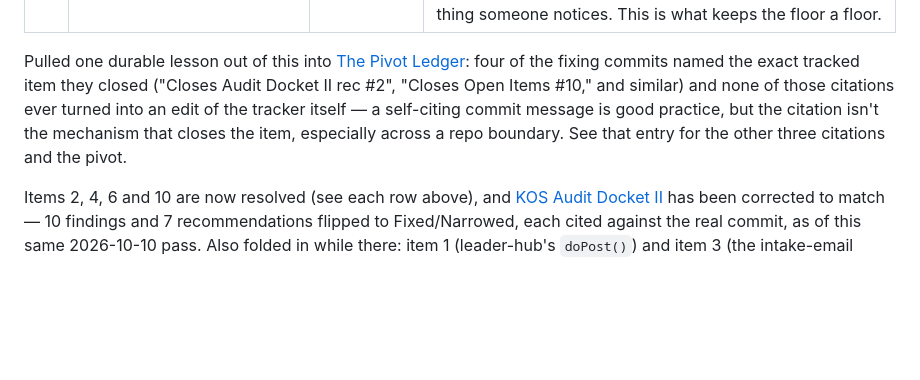
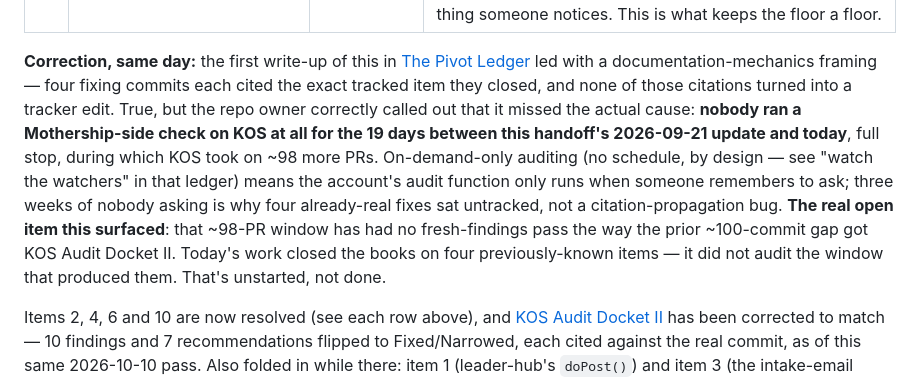
Before and after one commit to adamberneche-afk/Mothership, a Markdown page: SESSION_HANDOFF.md, the part around the change. Rendered like a GitHub page; blank space fills up the shorter version.

Commit message:
docs: correct the Pivot Ledger pointer - cadence, not citation-tracking, was the cause
The owner pushed back on the framing added earlier today: leading with
"commit citations didn't propagate to the tracker" missed the real point.
Nobody ran a Mothership-side check on KOS for 19 days (2026-09-21 ->
2026-10-10), during which it took on ~98 more PRs - on-demand-only
auditing means the account's audit function only runs when someone asks,
and three weeks of nobody asking is the actual reason four real fixes sat
untracked. Corrected both here and in The Pivot Ledger itself (now with
its own new entry on the cadence gap, flagged for the owner's call on
what backstop fits), and named the real open item this surfaced: the
~98-PR window has had no fresh-findings pass the way the prior ~100-commit
gap got KOS Audit Docket II. That audit has not happened yet.

```diff
--- a/SESSION_HANDOFF.md
+++ b/SESSION_HANDOFF.md
@@ -140,7 +140,7 @@ Merged: Mothership #48–#52, Argoloth #13–#14, KOS #30, TSO #2054.
 | 16 | Remove TSO's superseded `tools/doctor/` | TSO | Open, low risk — floor check 10 now covers a strict superset (5 secrets vs 3, derived rather than hand-listed). Deliberately left in place during TSO #2054 so the two could be compared on real output; that comparison is done and check 10 won. **7 files reference `tools/doctor`**, so removal needs a `doc-currency` re-run in the same PR. |
 | 17 | Generalize the distributor so the floor stops being hand-copied | Mothership | Open — every floor script is byte-identical across repos today, but only because each copy was `diff`ed by hand. `scripts/sync-installer-copies.py` already solves this shape for `setup_hub.py`; generalizing it plus a `floor-drift` check would make divergence a red build instead of a thing someone notices. This is what keeps the floor a floor. |
 
-Pulled one durable lesson out of this into [The Pivot Ledger](https://claude.ai/code/artifact/324d94db-64b1-4e3d-904f-16de245a2f79): four of the fixing commits named the exact tracked item they closed ("Closes Audit Docket II rec #2", "Closes Open Items #10," and similar) and none of those citations ever turned into an edit of the tracker itself — a self-citing commit message is good practice, but the citation isn't the mechanism that closes the item, especially across a repo boundary. See that entry for the other three citations and the pivot.
+**Correction, same day:** the first write-up of this in [The Pivot Ledger](https://claude.ai/code/artifact/324d94db-64b1-4e3d-904f-16de245a2f79) led with a documentation-mechanics framing — four fixing commits each cited the exact tracked item they closed, and none of those citations turned into a tracker edit. True, but the repo owner correctly called out that it missed the actual cause: **nobody ran a Mothership-side check on KOS at all for the 19 days between this handoff's 2026-09-21 update and today**, full stop, during which KOS took on ~98 more PRs. On-demand-only auditing (no schedule, by design — see "watch the watchers" in that ledger) means the account's audit function only runs when someone remembers to ask; three weeks of nobody asking is why four already-real fixes sat untracked, not a citation-propagation bug. **The real open item this surfaced**: that ~98-PR window has had no fresh-findings pass the way the prior ~100-commit gap got KOS Audit Docket II. Today's work closed the books on four previously-known items — it did not audit the window that produced them. That's unstarted, not done.
 
 Items 2, 4, 6 and 10 are now resolved (see each row above), and [KOS Audit Docket II](https://claude.ai/code/artifact/a34064f3-f903-4c6d-9834-e845057c9053) has been corrected to match — 10 findings and 7 recommendations flipped to Fixed/Narrowed, each cited against the real commit, as of this same 2026-10-10 pass. Also folded in while there: item 1 (leader-hub's `doPost()`) and item 3 (the intake-email validator), both already resolved by earlier sessions but never reflected in that docket either. Everything in Docket II this pass didn't touch (the CSP, the mutation-engine allow-list, `lhImportBackup()`, the "denylist" doc claim, the turn-in-lock trade-off, the committed-PII exception, the Apps Script manifest's scope breadth) was not re-checked and should not be read as reconfirmed — the docket's own new "Correction pass" line says so. Items 11–14 are **owner-only**: every one is a credential or a console click, not code. Items 15–17 came out of the 2026-09-21 floor work and are the only items on this list that are straightforwardly mine to pick up next.
 
```
